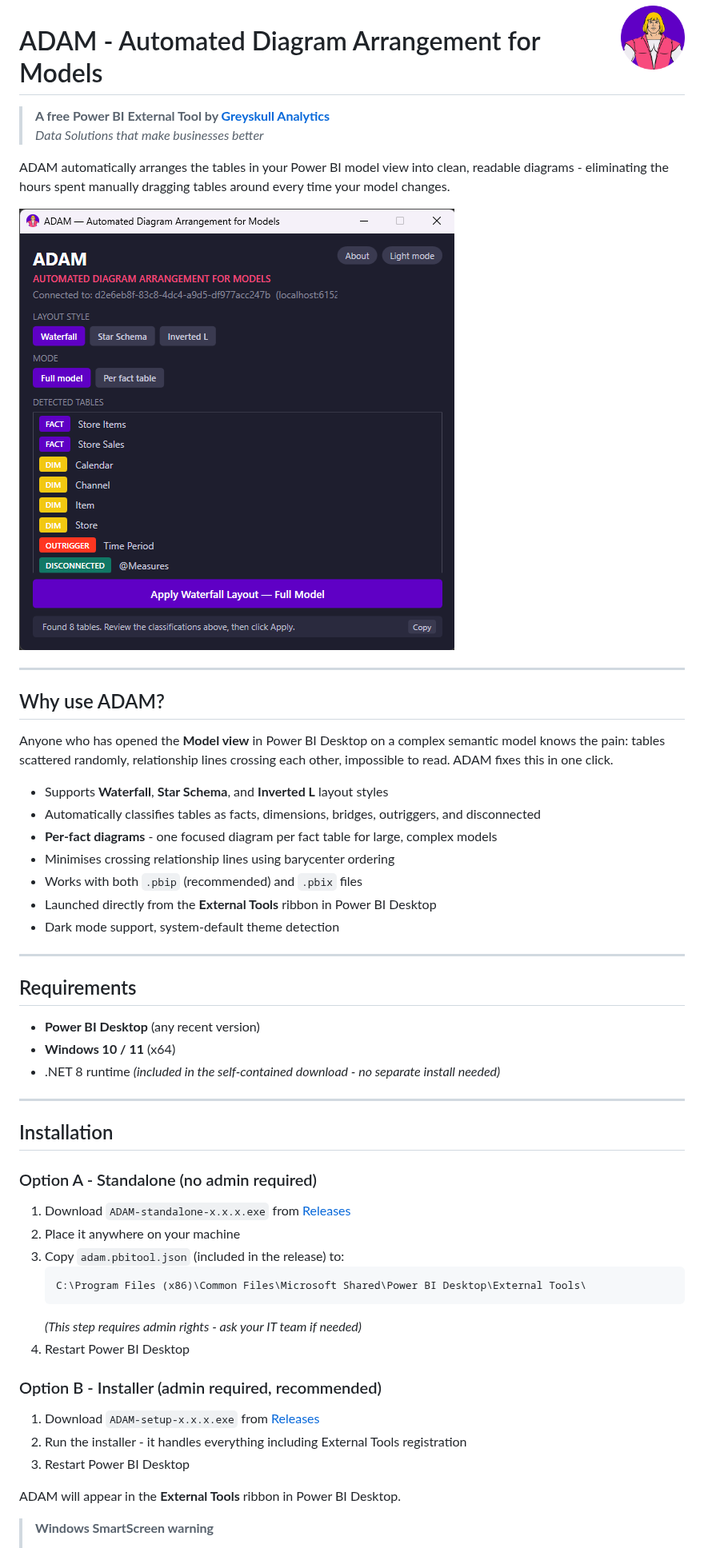
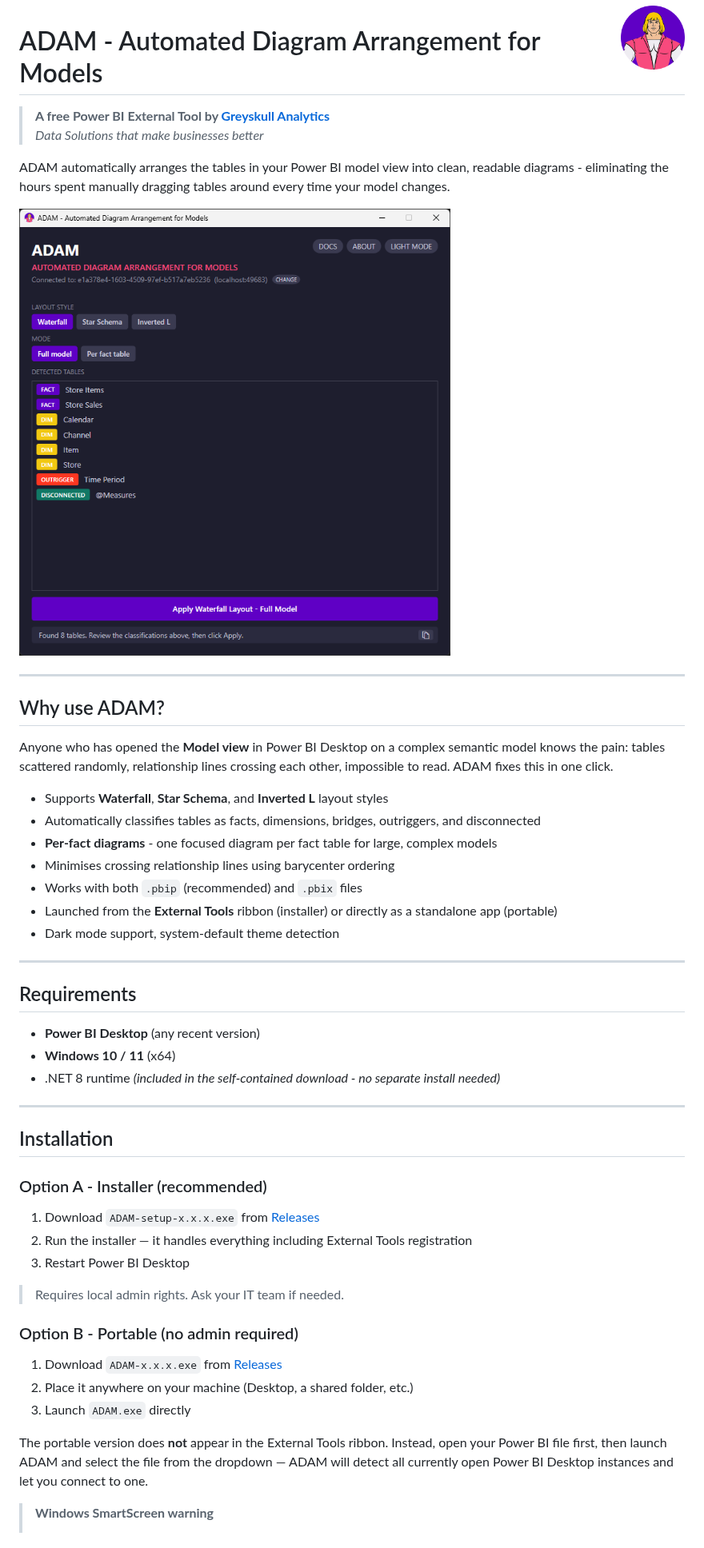
Before and after one commit to GreyskullAnalytics/Automated-Diagram-Arrangement-for-Models, a Markdown page: README.md, the part around one of its changes. Shown at 80% size. GitHub-like rendering; pictures changed too: docs/screenshot.png.

````diff
--- a/README.md
+++ b/README.md
@@ -20,7 +20,7 @@ Anyone who has opened the **Model view** in Power BI Desktop on a complex semant
 - **Per-fact diagrams** - one focused diagram per fact table for large, complex models
 - Minimises crossing relationship lines using barycenter ordering
 - Works with both `.pbip` (recommended) and `.pbix` files
-- Launched directly from the **External Tools** ribbon in Power BI Desktop
+- Launched from the **External Tools** ribbon (installer) or directly as a standalone app (portable)
 - Dark mode support, system-default theme detection
 
 ---
@@ -35,24 +35,21 @@ Anyone who has opened the **Model view** in Power BI Desktop on a complex semant
 
 ## Installation
 
-### Option A - Standalone (no admin required)
-
-1. Download `ADAM-standalone-x.x.x.exe` from [Releases](../../releases)
-2. Place it anywhere on your machine
-3. Copy `adam.pbitool.json` (included in the release) to:
-   ```
-   C:\Program Files (x86)\Common Files\Microsoft Shared\Power BI Desktop\External Tools\
-   ```
-   *(This step requires admin rights - ask your IT team if needed)*
-4. Restart Power BI Desktop
-
-### Option B - Installer (admin required, recommended)
+### Option A - Installer (recommended)
 
 1. Download `ADAM-setup-x.x.x.exe` from [Releases](../../releases)
-2. Run the installer - it handles everything including External Tools registration
+2. Run the installer — it handles everything including External Tools registration
 3. Restart Power BI Desktop
 
-ADAM will appear in the **External Tools** ribbon in Power BI Desktop.
+> Requires local admin rights. Ask your IT team if needed.
+
+### Option B - Portable (no admin required)
+
+1. Download `ADAM-x.x.x.exe` from [Releases](../../releases)
+2. Place it anywhere on your machine (Desktop, a shared folder, etc.)
+3. Launch `ADAM.exe` directly
+
+The portable version does **not** appear in the External Tools ribbon. Instead, open your Power BI file first, then launch ADAM and select the file from the dropdown — ADAM will detect all currently open Power BI Desktop instances and let you connect to one.
 
 > **Windows SmartScreen warning**
 >
````
Also changed, not shown: other parts of README.md (+13 -45 lines).
